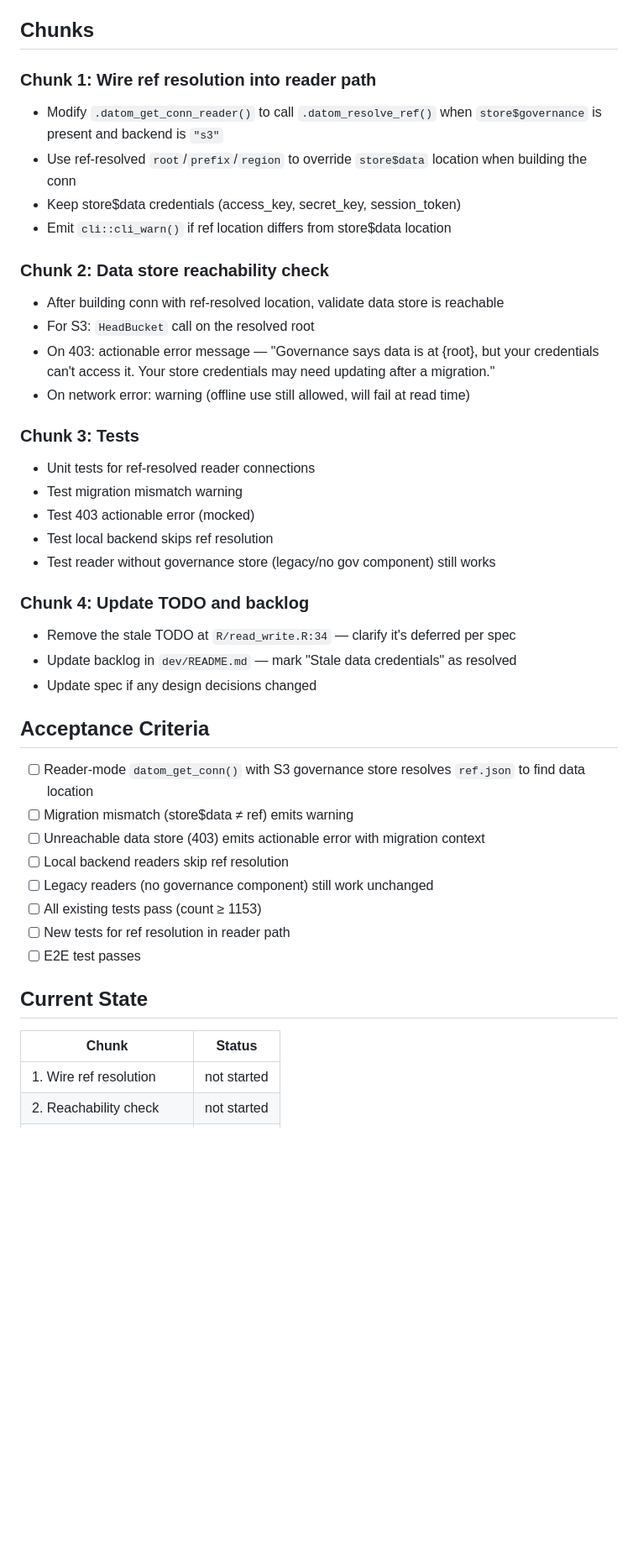
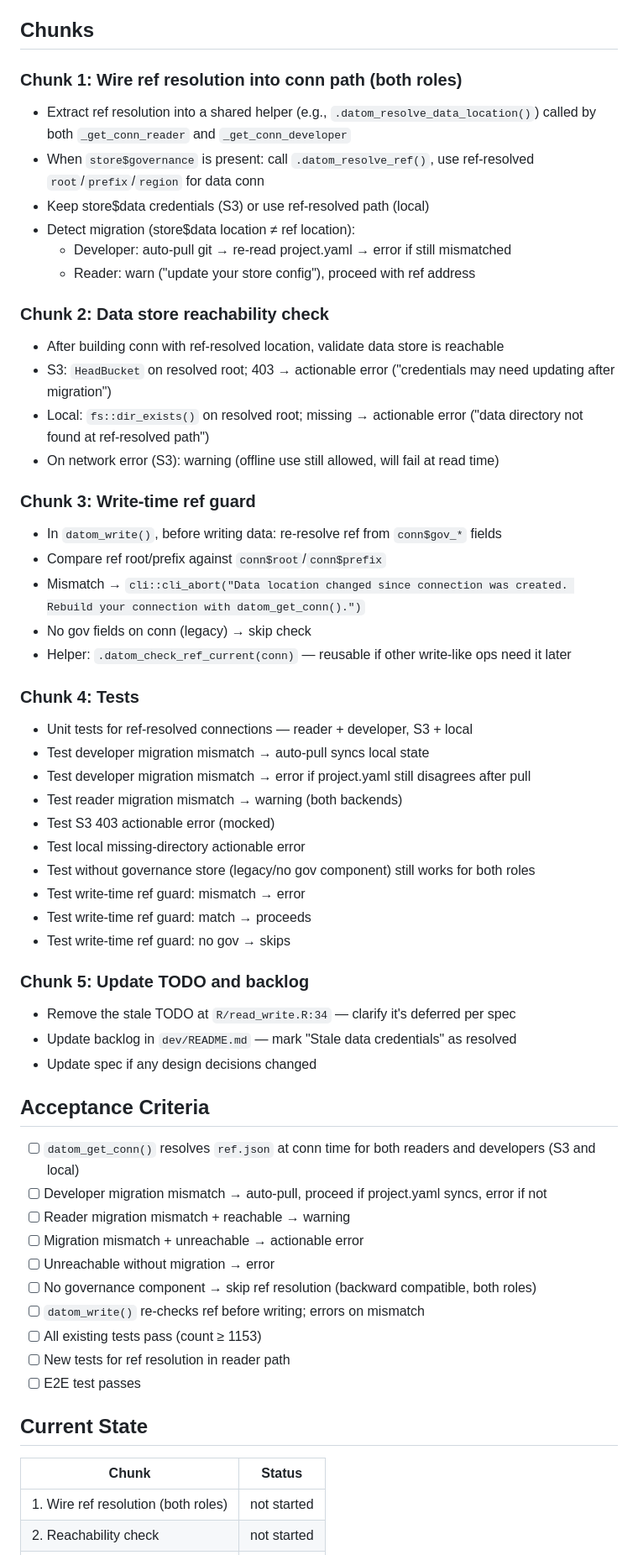
Before and after one commit to amashadihossein/datom, a Markdown page: dev/phase_13_reader_ref_resolution.md, the part around one of its changes. Shown at 84% size. Rendered like a GitHub page; blank space fills up the shorter version.

```diff
--- a/dev/phase_13_reader_ref_resolution.md
+++ b/dev/phase_13_reader_ref_resolution.md
@@ -36,37 +53,53 @@ User passes store → _get_conn_reader(store, project_name) →
 
 ## Chunks
 
-### Chunk 1: Wire ref resolution into reader path
-- Modify `.datom_get_conn_reader()` to call `.datom_resolve_ref()` when `store$governance` is present and backend is `"s3"`
-- Use ref-resolved `root`/`prefix`/`region` to override `store$data` location when building the conn
-- Keep store$data credentials (access_key, secret_key, session_token)
-- Emit `cli::cli_warn()` if ref location differs from store$data location
+### Chunk 1: Wire ref resolution into conn path (both roles)
+- Extract ref resolution into a shared helper (e.g., `.datom_resolve_data_location()`) called by both `_get_conn_reader` and `_get_conn_developer`
+- When `store$governance` is present: call `.datom_resolve_ref()`, use ref-resolved `root`/`prefix`/`region` for data conn
+- Keep store$data credentials (S3) or use ref-resolved path (local)
+- Detect migration (store$data location ≠ ref location):
+  - Developer: auto-pull git → re-read project.yaml → error if still mismatched
+  - Reader: warn ("update your store config"), proceed with ref address
 
 ### Chunk 2: Data store reachability check
 - After building conn with ref-resolved location, validate data store is reachable
-- For S3: `HeadBucket` call on the resolved root
-- On 403: actionable error message — "Governance says data is at {root}, but your credentials can't access it. Your store credentials may need updating after a migration."
-- On network error: warning (offline use still allowed, will fail at read time)
+- S3: `HeadBucket` on resolved root; 403 → actionable error ("credentials may need updating after migration")
+- Local: `fs::dir_exists()` on resolved root; missing → actionable error ("data directory not found at ref-resolved path")
+- On network error (S3): warning (offline use still allowed, will fail at read time)
 
-### Chunk 3: Tests
-- Unit tests for ref-resolved reader connections
-- Test migration mismatch warning
-- Test 403 actionable error (mocked)
-- Test local backend skips ref resolution
-- Test reader without governance store (legacy/no gov component) still works
+### Chunk 3: Write-time ref guard
+- In `datom_write()`, before writing data: re-resolve ref from `conn$gov_*` fields
+- Compare ref root/prefix against `conn$root`/`conn$prefix`
+- Mismatch → `cli::cli_abort("Data location changed since connection was created. Rebuild your connection with datom_get_conn().")`
+- No gov fields on conn (legacy) → skip check
+- Helper: `.datom_check_ref_current(conn)` — reusable if other write-like ops need it later
 
-### Chunk 4: Update TODO and backlog
+### Chunk 4: Tests
+- Unit tests for ref-resolved connections — reader + developer, S3 + local
+- Test developer migration mismatch → auto-pull syncs local state
+- Test developer migration mismatch → error if project.yaml still disagrees after pull
+- Test reader migration mismatch → warning (both backends)
+- Test S3 403 actionable error (mocked)
+- Test local missing-directory actionable error
+- Test without governance store (legacy/no gov component) still works for both roles
+- Test write-time ref guard: mismatch → error
+- Test write-time ref guard: match → proceeds
+- Test write-time ref guard: no gov → skips
+
+### Chunk 5: Update TODO and backlog
 - Remove the stale TODO at `R/read_write.R:34` — clarify it's deferred per spec
 - Update backlog in `dev/README.md` — mark "Stale data credentials" as resolved
 - Update spec if any design decisions changed
 
 ## Acceptance Criteria
 
-- [ ] Reader-mode `datom_get_conn()` with S3 governance store resolves `ref.json` to find data location
-- [ ] Migration mismatch (store$data ≠ ref) emits warning
-- [ ] Unreachable data store (403) emits actionable error with migration context
-- [ ] Local backend readers skip ref resolution
-- [ ] Legacy readers (no governance component) still work unchanged
+- [ ] `datom_get_conn()` resolves `ref.json` at conn time for both readers and developers (S3 and local)
+- [ ] Developer migration mismatch → auto-pull, proceed if project.yaml syncs, error if not
+- [ ] Reader migration mismatch + reachable → warning
+- [ ] Migration mismatch + unreachable → actionable error
+- [ ] Unreachable without migration → error
+- [ ] No governance component → skip ref resolution (backward compatible, both roles)
+- [ ] `datom_write()` re-checks ref before writing; errors on mismatch
 - [ ] All existing tests pass (count ≥ 1153)
 - [ ] New tests for ref resolution in reader path
 - [ ] E2E test passes
@@ -75,5 +108,5 @@ User passes store → _get_conn_reader(store, project_name) →
 
 | Chunk | Status |
 |-------|--------|
-| 1. Wire ref resolution | not started |
+| 1. Wire ref resolution (both roles) | not started |
 | 2. Reachability check | not started |
```
Also changed, not shown: other parts of dev/phase_13_reader_ref_resolution.md (+35 -17 lines).
